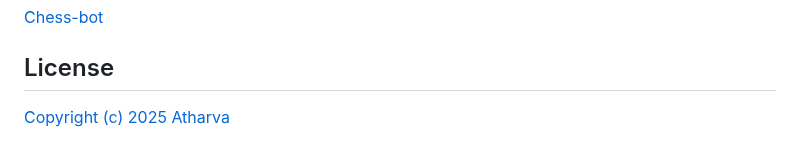
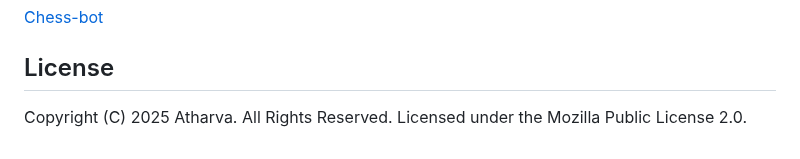
Before and after one commit to AtharvaU8/CastlePass, a Markdown page: README.md, the part around the change. GitHub-like rendering.

```diff
--- a/README.md
+++ b/README.md
@@ -98,4 +98,5 @@ If you find my work helpful or just want to support the journey, any donation he
 
 ## License
 
-[Copyright (c) 2025 Atharva]()
+Copyright (C) 2025 Atharva. All Rights Reserved.
+Licensed under the Mozilla Public License 2.0.
```
